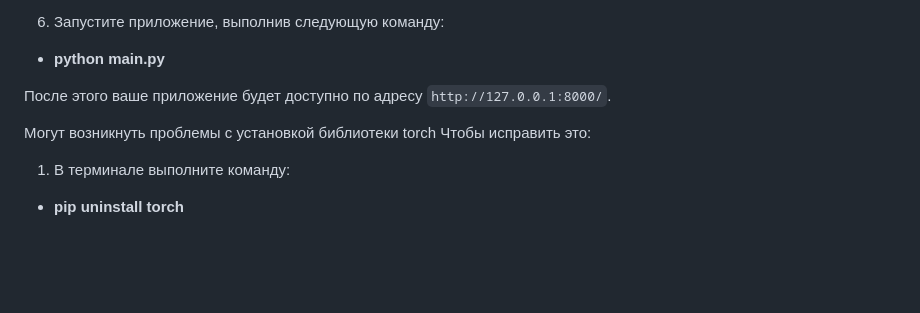
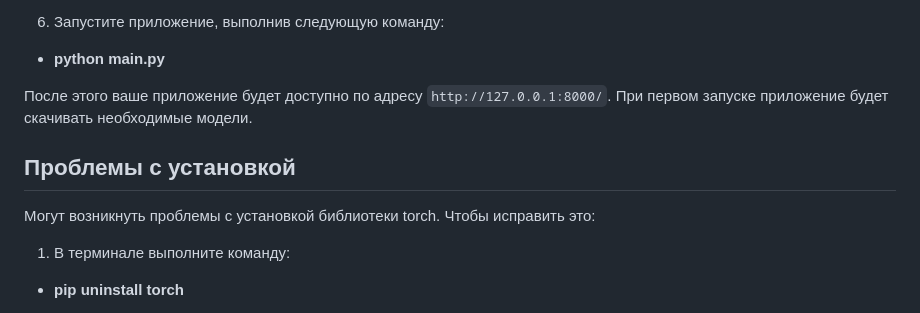
Before and after one commit to Keferd/Moscow_2023, a Markdown page: README.md, the part around the change. GitHub-like rendering; blank space fills up the shorter version.

```diff
--- a/README.md
+++ b/README.md
@@ -45,8 +45,10 @@
 - **python main.py**
 
 После этого ваше приложение будет доступно по адресу `http://127.0.0.1:8000/`.
+При первом запуске приложение будет скачивать необходимые модели.
 
-Могут возникнуть проблемы с установкой библиотеки torch
+## Проблемы с установкой
+Могут возникнуть проблемы с установкой библиотеки torch.
 Чтобы исправить это:
 1. В терминале выполните команду:
 - **pip uninstall torch**
```
